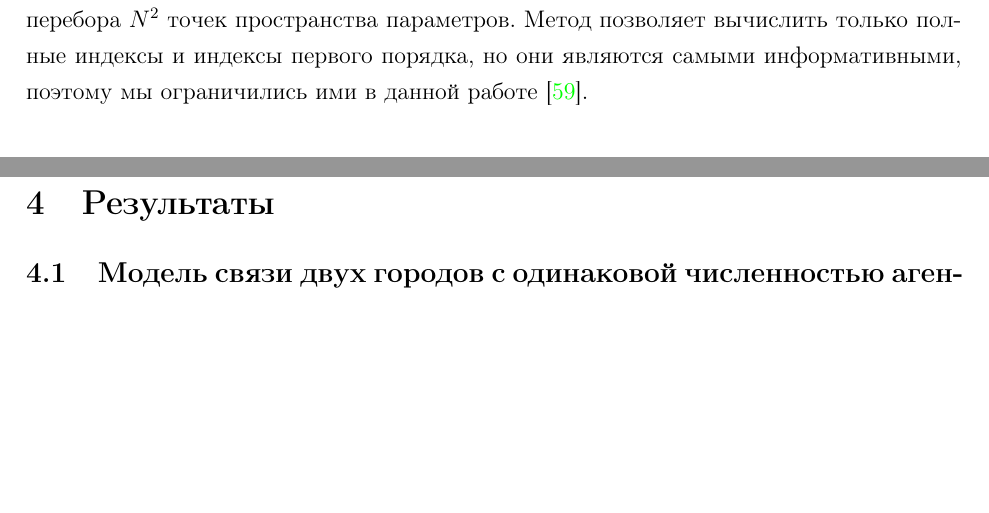
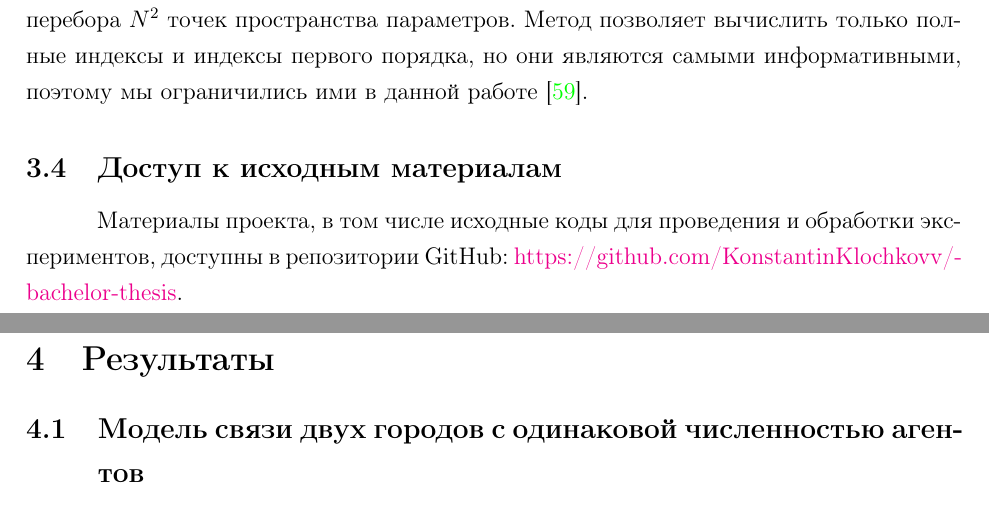
Before and after one commit to KonstantinKlochkovv/bachelor-thesis, a LaTeX document (TeX/main.tex): two parts of pages 24 and 25 of 49, joined at a grey line, cut so that both start at the same text, the shorter picture padded with empty space. Compiled offline with pdfLaTeX.

Commit message:
TeX fixes

```diff
--- a/TeX/main.tex
+++ b/TeX/main.tex
@@ -618,6 +618,9 @@ S_{T_i}=1-\frac{V[E(Y|\bm{X}_{\sim i})]}{V(Y)}=1-\frac{y_B\cdot y_{C_i}-f_0^2}{y
 
 Преимуществом такого подхода является тот факт, что для вычисления индексов по $k$ параметрам требуется только $N(k+2)$ запусков симуляции в отличие от полного перебора $N^2$ точек пространства параметров. Метод позволяет вычислить только полные индексы и индексы первого порядка, но они являются самыми информативными, поэтому мы ограничились ими в данной работе \cite{saltelli2008global}.
 
+\subsection{Доступ к исходным материалам}
+Материалы проекта, в том числе исходные коды для проведения и обработки экспериментов, доступны в репозитории GitHub: \href{https://github.com/KonstantinKlochkovv/bachelor-thesis}{https://github.com/KonstantinKlochkovv/\-bachelor-thesis}.
+
 \newpage
 \section{Результаты}
 
```
Also changed, not shown: README.md (deleted).
